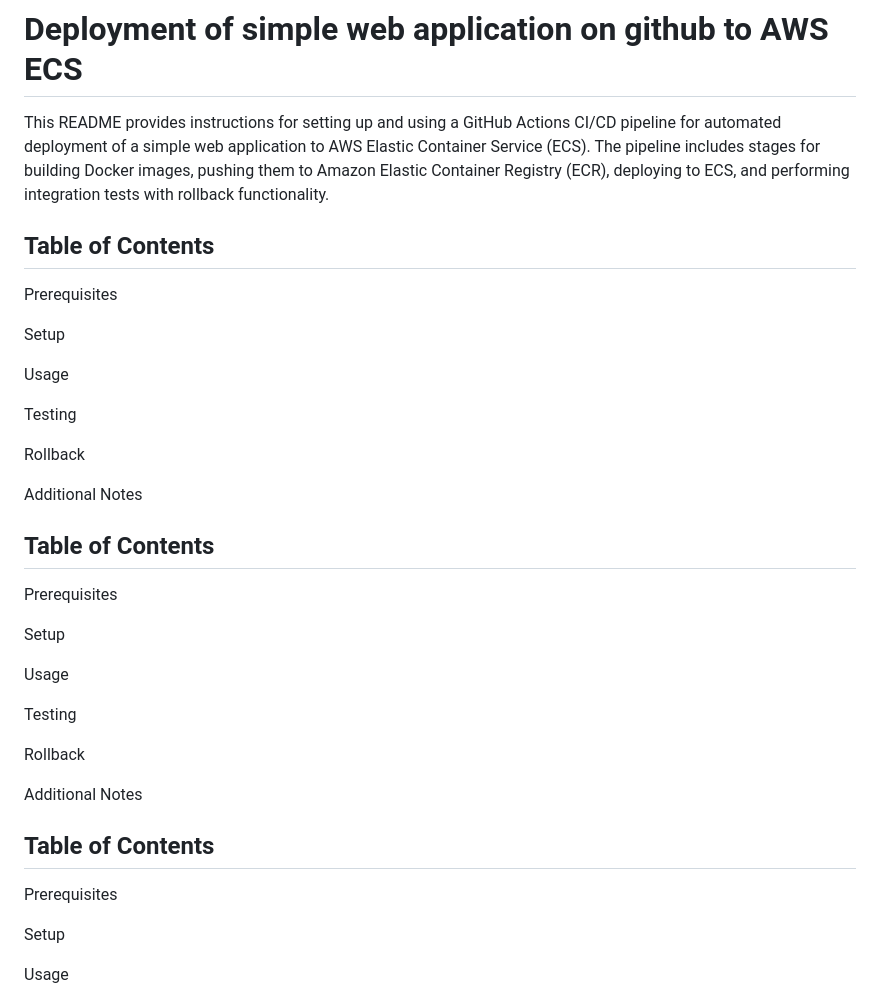
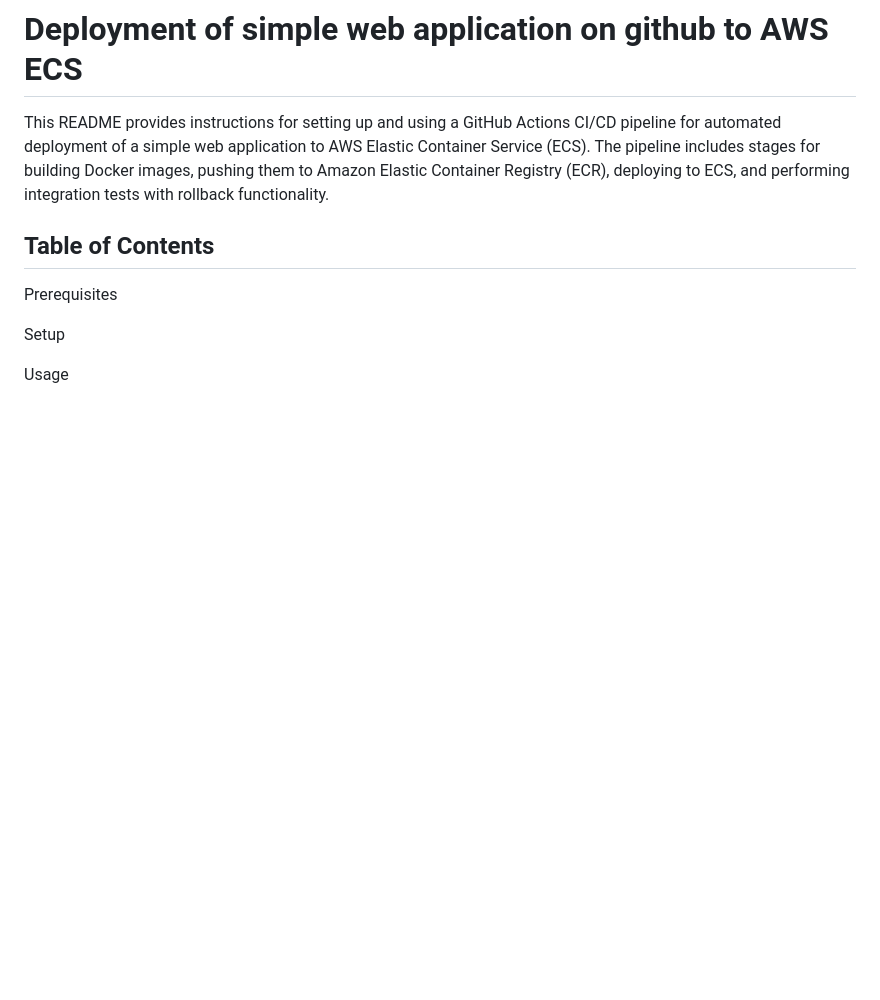
Before and after one commit to dvpatil250/web-app-deployement, a Markdown page: README.md, the part around the change. Drawn GitHub-style; blank space fills up the shorter version.

```diff
--- a/README.md
+++ b/README.md
@@ -3,34 +3,6 @@
 
 This README provides instructions for setting up and using a GitHub Actions CI/CD pipeline for automated deployment of a simple web application to AWS Elastic Container Service (ECS). The pipeline includes stages for building Docker images, pushing them to Amazon Elastic Container Registry (ECR), deploying to ECS, and performing integration tests with rollback functionality.
 
-
-## Table of Contents
-
-Prerequisites
-
-Setup
-
-Usage
-
-Testing
-
-Rollback
-
-Additional Notes
-
-## Table of Contents
-
-Prerequisites
-
-Setup
-
-Usage
-
-Testing
-
-Rollback
-
-Additional Notes
 
 ## Table of Contents
 
```
